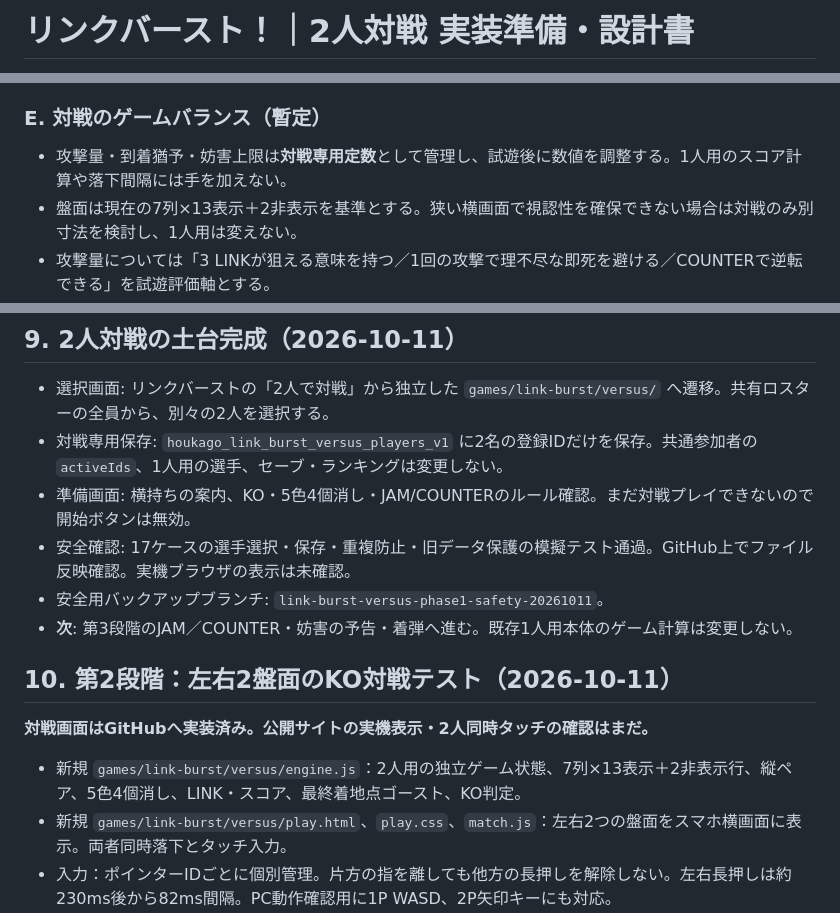
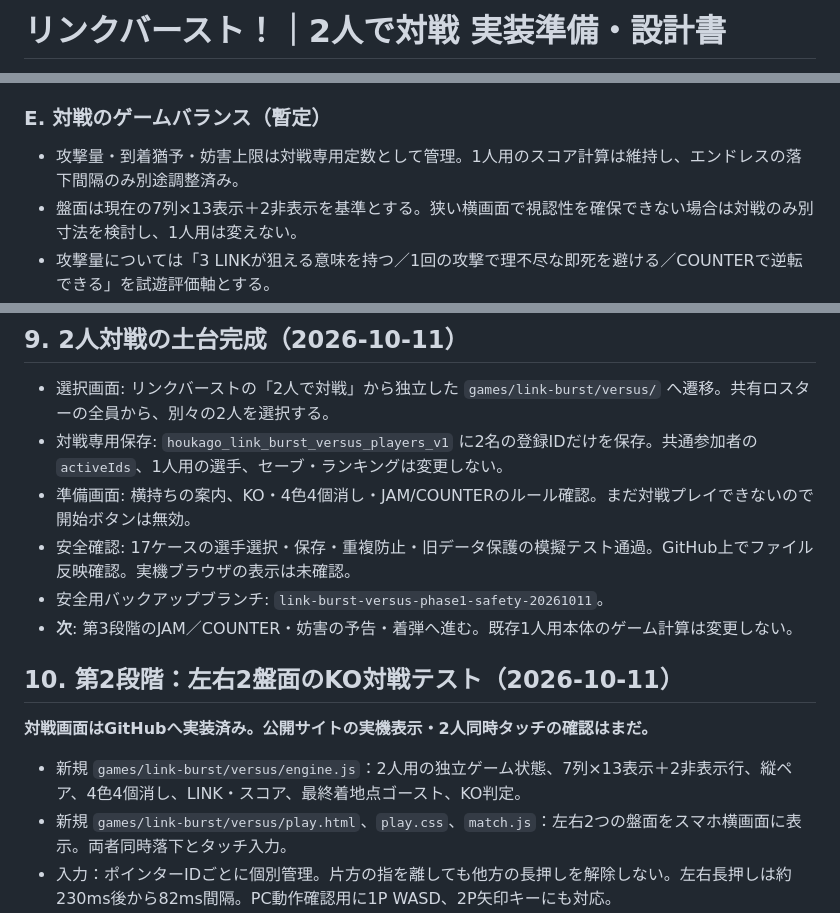
Before and after one commit to tougara/houkago-gamebu, a Markdown page: docs/LINK_BURST_VERSUS_PLAN_2026-10-11.md, 3 parts joined by grey strips. GitHub-like rendering.

```diff
--- a/docs/LINK_BURST_VERSUS_PLAN_2026-10-11.md
+++ b/docs/LINK_BURST_VERSUS_PLAN_2026-10-11.md
@@ -1,2 +1,2 @@
-# リンクバースト！｜2人対戦 実装準備・設計書
+# リンクバースト！｜2人で対戦 実装準備・設計書
 
@@ -84,7 +84,7 @@
 
 ### E. 対戦のゲームバランス（暫定）
 
-- 攻撃量・到着猶予・妨害上限は**対戦専用定数**として管理し、試遊後に数値を調整する。1人用のスコア計算や落下間隔には手を加えない。
+- 攻撃量・到着猶予・妨害上限は対戦専用定数として管理。1人用のスコア計算は維持し、エンドレスの落下間隔のみ別途調整済み。
 - 盤面は現在の7列×13表示＋2非表示を基準とする。狭い横画面で視認性を確保できない場合は対戦のみ別寸法を検討し、1人用は変えない。
 - 攻撃量については「3 LINKが狙える意味を持つ／1回の攻撃で理不尽な即死を避ける／COUNTERで逆転できる」を試遊評価軸とする。
 
@@ -124,7 +124,7 @@
 
 - 選択画面: リンクバーストの「2人で対戦」から独立した `games/link-burst/versus/` へ遷移。共有ロスターの全員から、別々の2人を選択する。
 - 対戦専用保存: `houkago_link_burst_versus_players_v1` に2名の登録IDだけを保存。共通参加者の `activeIds`、1人用の選手、セーブ・ランキングは変更しない。
-- 準備画面: 横持ちの案内、KO・5色4個消し・JAM/COUNTERのルール確認。まだ対戦プレイできないので開始ボタンは無効。
+- 準備画面: 横持ちの案内、KO・4色4個消し・JAM/COUNTERのルール確認。まだ対戦プレイできないので開始ボタンは無効。
 - 安全確認: 17ケースの選手選択・保存・重複防止・旧データ保護の模擬テスト通過。GitHub上でファイル反映確認。実機ブラウザの表示は未確認。
 - 安全用バックアップブランチ: `link-burst-versus-phase1-safety-20261011`。
 - **次**: 第3段階のJAM／COUNTER・妨害の予告・着弾へ進む。既存1人用本体のゲーム計算は変更しない。
@@ -133,7 +133,7 @@
 
 **対戦画面はGitHubへ実装済み。公開サイトの実機表示・2人同時タッチの確認はまだ。**
 
-- 新規 `games/link-burst/versus/engine.js`：2人用の独立ゲーム状態、7列×13表示＋2非表示行、縦ペア、5色4個消し、LINK・スコア、最終着地点ゴースト、KO判定。
+- 新規 `games/link-burst/versus/engine.js`：2人用の独立ゲーム状態、7列×13表示＋2非表示行、縦ペア、4色4個消し、LINK・スコア、最終着地点ゴースト、KO判定。
 - 新規 `games/link-burst/versus/play.html`、`play.css`、`match.js`：左右2つの盤面をスマホ横画面に表示。両者同時落下とタッチ入力。
 - 入力：ポインターIDごとに個別管理。片方の指を離しても他方の長押しを解除しない。左右長押しは約230ms後から82ms間隔。PC動作確認用に1P WASD、2P矢印キーにも対応。
 - 進行：両者同時3→2→1→START、縦画面時・画面非表示時に停止、一時停止メニュー、再戦、選手選択へ戻る。最初に積み上がった側がKO負け、同じ評価フレームの両者KOは引き分け。
```
Also changed, not shown: other parts of docs/LINK_BURST_VERSUS_PLAN_2026-10-11.md (+19 -8 lines).
